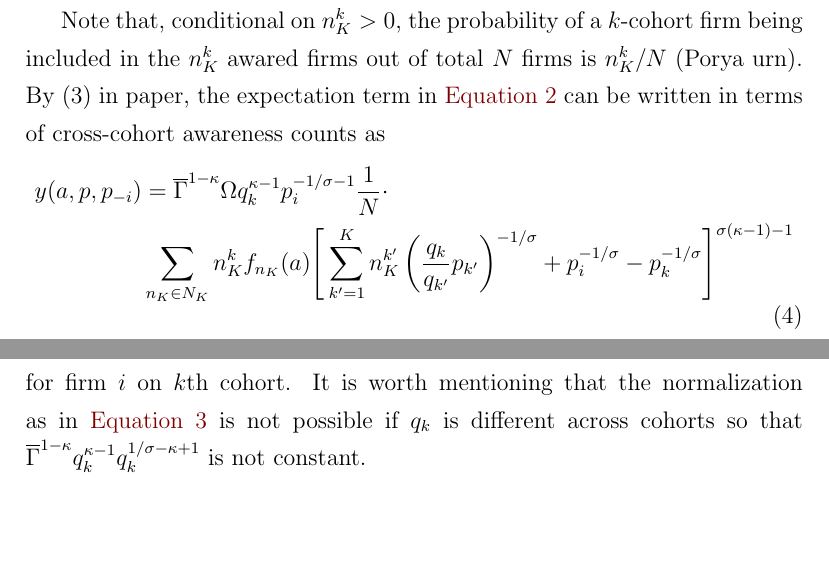
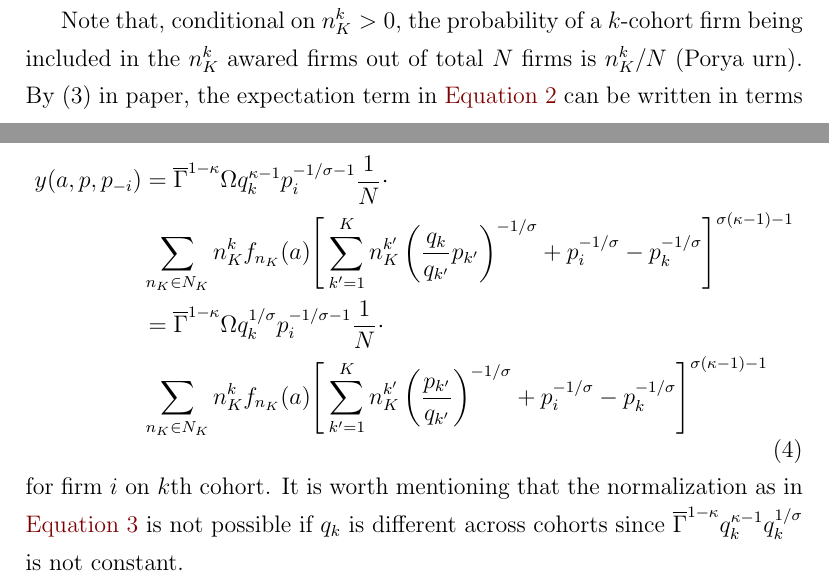
Before and after one commit to lnsongxf/Perla1.jl, a LaTeX document (docs/notes-on-equilibirium.tex): two parts of pages 2 and 3 of 3, joined at a grey line, cut so that both start at the same text, the shorter picture padded with empty space. Compiled offline with pdfLaTeX.

Commit message:
Let everything be `p_i'/q_i'` ratio

```diff
--- a/docs/notes-on-equilibirium.tex
+++ b/docs/notes-on-equilibirium.tex
@@ -175,10 +175,13 @@ Note that, conditional on $n^k_K > 0$, the probability of a $k$-cohort firm bein
 \begin{aligned}
 y(a, p, p_{-i}) &=  \overline{\Gamma}^{1 - \kappa} \Omega q_k^{\kappa-1} p_i^{-1/\sigma-1} \dfrac{1}{N} \cdot \\
 &\sum_{ n_K \in N_K } n^k_K f_{n_K}(a) \Bigg[ \sum_{k' =1 }^K n_K^{k'} \left( \dfrac{q_k}{q_{k'}} p_{k'} \right)^{-1/\sigma} +
+ p_i^{-1/\sigma}   - p^{-1/\sigma}_{k}  \Bigg]^{\sigma(\kappa-1) -1}  \\
+ &=  \overline{\Gamma}^{1 - \kappa} \Omega q_k^{1/\sigma} p_i^{-1/\sigma-1} \dfrac{1}{N} \cdot \\
+ &\sum_{ n_K \in N_K } n^k_K f_{n_K}(a) \Bigg[ \sum_{k' =1 }^K n_K^{k'} \left( \dfrac{p_{k'}}{q_{k'}}  \right)^{-1/\sigma} +
  p_i^{-1/\sigma}   - p^{-1/\sigma}_{k}  \Bigg]^{\sigma(\kappa-1) -1}
 \end{aligned}
 \end{equation}
-for firm $i$ on $k$th cohort. It is worth mentioning that the normalization as in \autoref{eq:total-demand-general-simple} is not possible if $q_k$ is different across cohorts so that $\overline{\Gamma}^{1-\kappa}  q_k^{\kappa-1} q_k^{1/\sigma - \kappa + 1 }$ is not constant.
+for firm $i$ on $k$th cohort. It is worth mentioning that the normalization as in \autoref{eq:total-demand-general-simple} is not possible if $q_k$ is different across cohorts  since $\overline{\Gamma}^{1-\kappa}  q_k^{\kappa-1} q_k^{1/\sigma}$ is not constant.
 
 
 \end{document}
```
